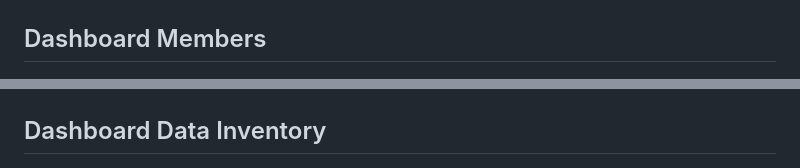
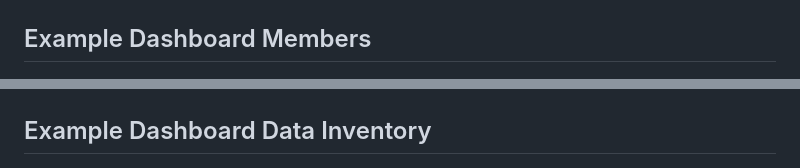
Before and after one commit to chandrakarim/Botika-Inventory, a Markdown page: README.md, 2 parts joined by grey strips. Rendered like a GitHub page.

```diff
--- a/README.md
+++ b/README.md
@@ -681,8 +625,8 @@ Project : Ujian / Technical Test - Management Inventaris
 ## Example Dashboard Analytics
 ![Dashboard_Analytics](https://raw.githubusercontent.com/chandrakarim/Botika-Inventory/main/Dashboard_Analytics.png)
 
-## Dashboard Members
+## Example Dashboard Members
 ![Dashboard_Members](https://raw.githubusercontent.com/chandrakarim/Botika-Inventory/main/Dashboard_Members.png)
 
-## Dashboard Data Inventory
+## Example Dashboard Data Inventory
 ![Dashboard_Data_inventory](https://raw.githubusercontent.com/chandrakarim/Botika-Inventory/main/Dashboard_Data_inventory.png)
```
Also changed, not shown: other parts of README.md (+8 -64 lines), ERD.png.
